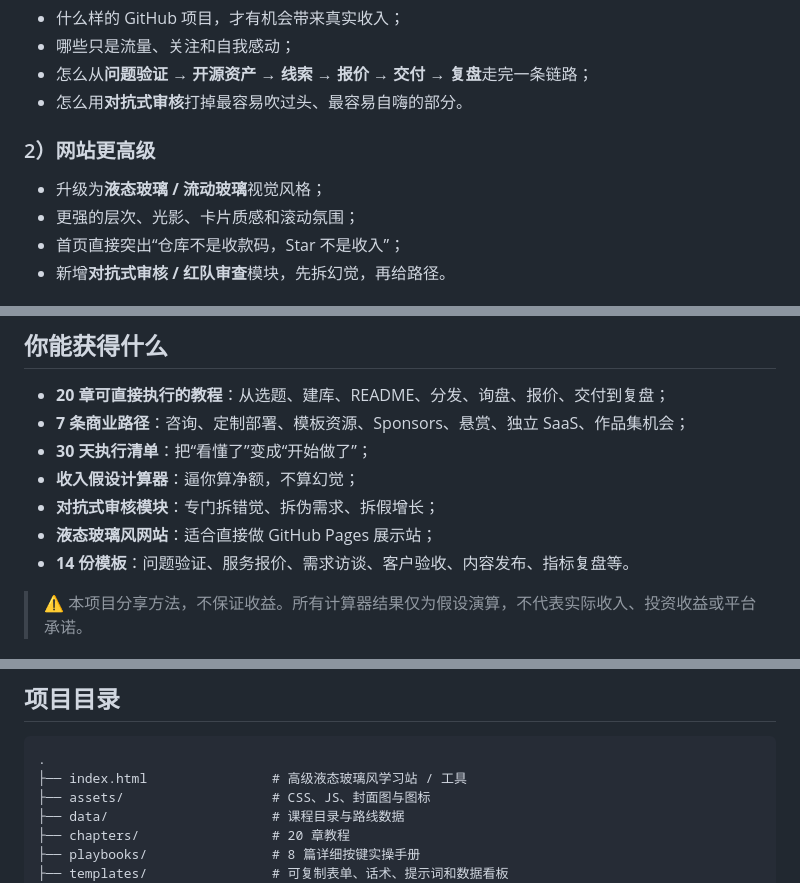
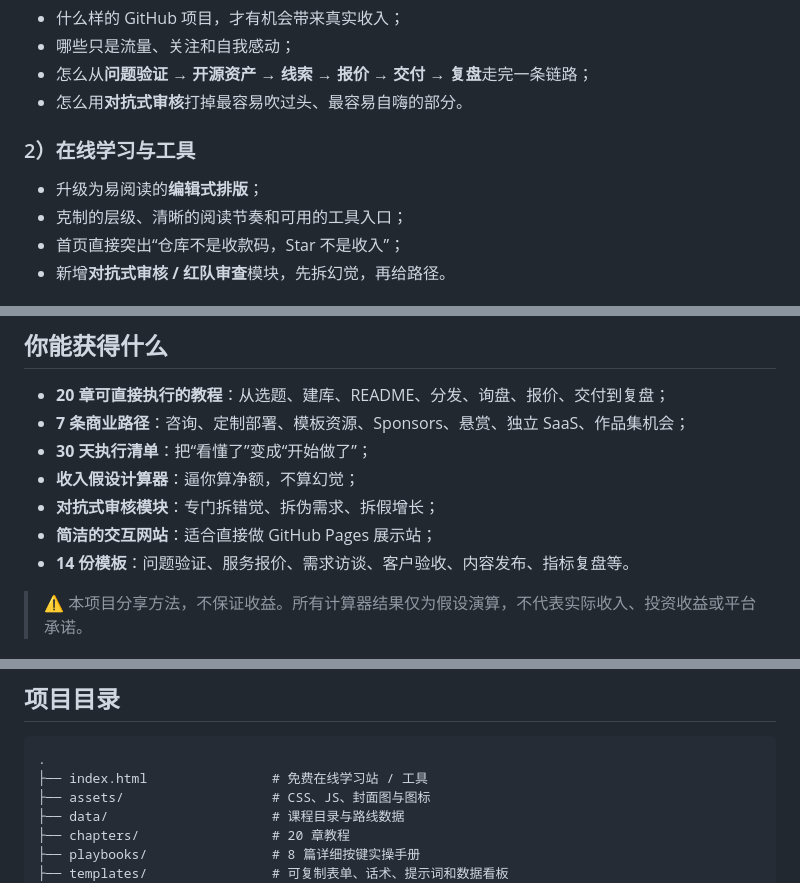
Before and after one commit to AIPMAndy/github-income-handbook, a Markdown page: README.md, 3 parts joined by grey strips. GitHub-like rendering.

Commit message:
docs: align project presentation with real editorial redesign

````diff
--- a/README.md
+++ b/README.md
@@ -36,10 +36,10 @@
 - 怎么从**问题验证 → 开源资产 → 线索 → 报价 → 交付 → 复盘**走完一条链路；
 - 怎么用**对抗式审核**打掉最容易吹过头、最容易自嗨的部分。
 
-### 2）网站更高级
+### 2）在线学习与工具
 
-- 升级为**液态玻璃 / 流动玻璃**视觉风格；
-- 更强的层次、光影、卡片质感和滚动氛围；
+- 升级为易阅读的**编辑式排版**；
+- 克制的层级、清晰的阅读节奏和可用的工具入口；
 - 首页直接突出“仓库不是收款码，Star 不是收入”；
 - 新增**对抗式审核 / 红队审查**模块，先拆幻觉，再给路径。
 
@@ -60,7 +60,7 @@
 - **30 天执行清单**：把“看懂了”变成“开始做了”；
 - **收入假设计算器**：逼你算净额，不算幻觉；
 - **对抗式审核模块**：专门拆错觉、拆伪需求、拆假增长；
-- **液态玻璃风网站**：适合直接做 GitHub Pages 展示站；
+- **简洁的交互网站**：适合直接做 GitHub Pages 展示站；
 - **14 份模板**：问题验证、服务报价、需求访谈、客户验收、内容发布、指标复盘等。
 
 > ⚠️ 本项目分享方法，不保证收益。所有计算器结果仅为假设演算，不代表实际收入、投资收益或平台承诺。
@@ -105,7 +105,7 @@
 
 ```text
 .
-├── index.html                # 高级液态玻璃风学习站 / 工具
+├── index.html                # 免费在线学习站 / 工具
 ├── assets/                   # CSS、JS、封面图与图标
 ├── data/                     # 课程目录与路线数据
 ├── chapters/                 # 20 章教程
````
